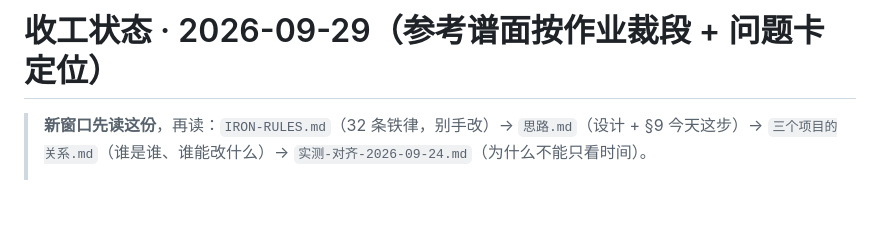
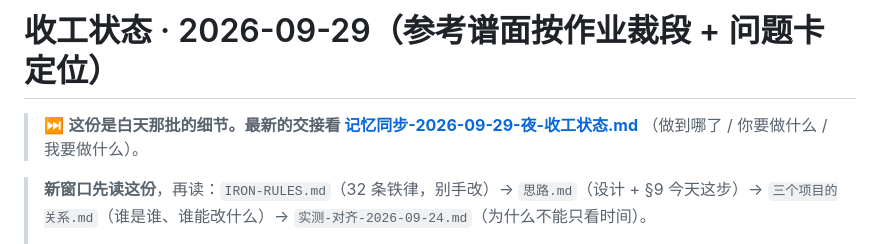
Before and after one commit to Andy-Dufrense/HomeworkGrader, a Markdown page: 记忆同步-2026-09-29-收工状态.md, the part around the change. GitHub-like rendering; blank space fills up the shorter version.

```diff
--- a/记忆同步-2026-09-29-收工状态.md
+++ b/记忆同步-2026-09-29-收工状态.md
@@ -1,4 +1,8 @@
 # 收工状态 · 2026-09-29（参考谱面按作业裁段 + 问题卡定位）
+
+> ⏭ **这份是白天那批的细节。最新的交接看
+> [记忆同步-2026-09-29-夜-收工状态.md](记忆同步-2026-09-29-夜-收工状态.md)**
+> （做到哪了 / 你要做什么 / 我要做什么）。
 
 > **新窗口先读这份**，再读：`IRON-RULES.md`（32 条铁律，别手改）→ `思路.md`（设计 + §9 今天这步）→
 > `三个项目的关系.md`（谁是谁、谁能改什么）→ `实测-对齐-2026-09-24.md`（为什么不能只看时间）。
```
Also changed, not shown: README.md (+2 -1 lines), 记忆同步-2026-09-29-夜-收工状态.md (added, +110 -0 lines).
